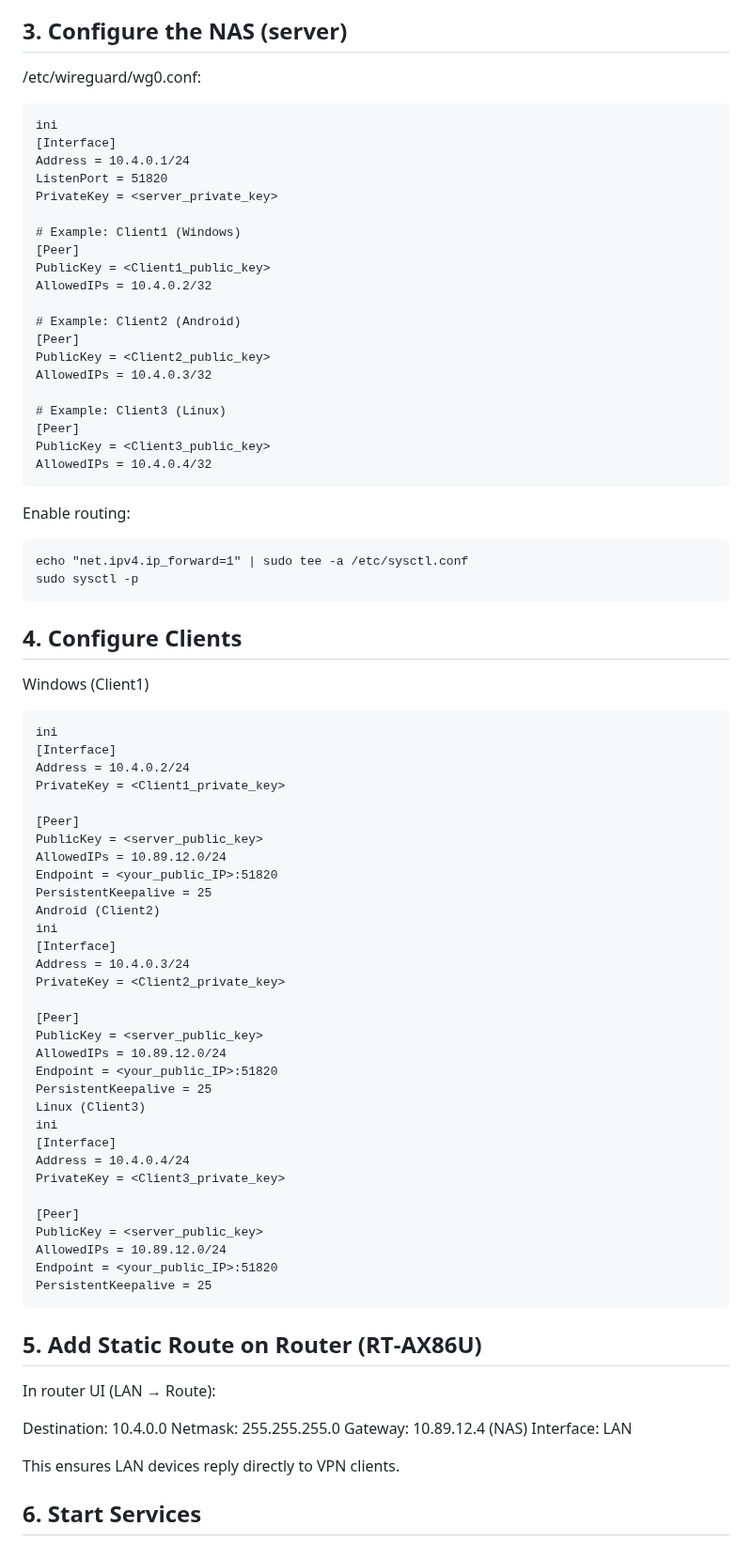
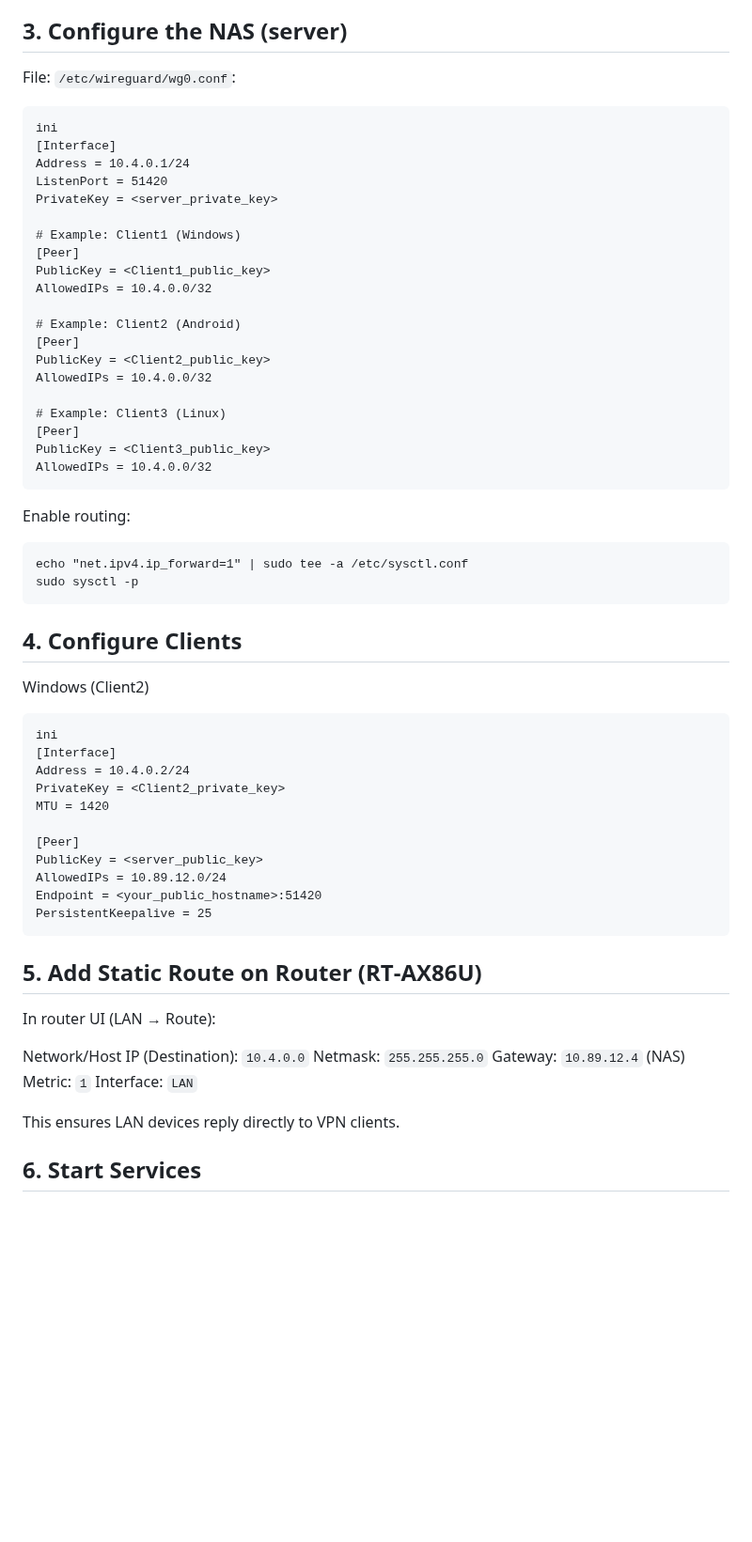
Before and after one commit to julienbardi/homelab, a Markdown page: docs/WireGuard VPN Setup.md, the part around one of its changes. Shown at 94% size. Drawn GitHub-style; blank space fills up the shorter version.

Commit message:
Revise WireGuard VPN setup documentation
Updated WireGuard VPN setup instructions with new key generation paths, modified allowed IPs for clients, and changed endpoint ports.

````diff
--- a/docs/WireGuard VPN Setup.md
+++ b/docs/WireGuard VPN Setup.md
@@ -69,79 +74,63 @@ Family member scans QR code in WireGuard app or imports .conf file.
 Note: You temporarily know their private key, so deliver securely (encrypted email, password‑protected archive, or in person).
 
 ## 3. Configure the NAS (server)
-/etc/wireguard/wg0.conf:
+File: `/etc/wireguard/wg0.conf`:
 ```
 ini
 [Interface]
 Address = 10.4.0.1/24
-ListenPort = 51820
+ListenPort = 51420
 PrivateKey = <server_private_key>
 
 # Example: Client1 (Windows)
 [Peer]
 PublicKey = <Client1_public_key>
-AllowedIPs = 10.4.0.2/32
+AllowedIPs = 10.4.0.0/32
 
 # Example: Client2 (Android)
 [Peer]
 PublicKey = <Client2_public_key>
-AllowedIPs = 10.4.0.3/32
+AllowedIPs = 10.4.0.0/32
 
 # Example: Client3 (Linux)
 [Peer]
 PublicKey = <Client3_public_key>
-AllowedIPs = 10.4.0.4/32
+AllowedIPs = 10.4.0.0/32
 ```
+
 Enable routing:
-
 ```
 echo "net.ipv4.ip_forward=1" | sudo tee -a /etc/sysctl.conf
 sudo sysctl -p
 ```
+
 ## 4. Configure Clients
-Windows (Client1)
+Windows (Client2)
 ```
 ini
 [Interface]
 Address = 10.4.0.2/24
-PrivateKey = <Client1_private_key>
+PrivateKey = <Client2_private_key>
+MTU = 1420
 
 [Peer]
 PublicKey = <server_public_key>
 AllowedIPs = 10.89.12.0/24
-Endpoint = <your_public_IP>:51820
-PersistentKeepalive = 25
-Android (Client2)
-ini
-[Interface]
-Address = 10.4.0.3/24
-PrivateKey = <Client2_private_key>
-
-[Peer]
-PublicKey = <server_public_key>
-AllowedIPs = 10.89.12.0/24
-Endpoint = <your_public_IP>:51820
-PersistentKeepalive = 25
-Linux (Client3)
-ini
-[Interface]
-Address = 10.4.0.4/24
-PrivateKey = <Client3_private_key>
-
-[Peer]
-PublicKey = <server_public_key>
-AllowedIPs = 10.89.12.0/24
-Endpoint = <your_public_IP>:51820
+Endpoint = <your_public_hostname>:51420
 PersistentKeepalive = 25
 ```
+
+
 
 ## 5. Add Static Route on Router (RT‑AX86U)
 In router UI (LAN → Route):
 
-Destination: 10.4.0.0
-Netmask: 255.255.255.0
-Gateway: 10.89.12.4 (NAS)
-Interface: LAN
+Network/Host IP (Destination): `10.4.0.0`
+Netmask: `255.255.255.0`
+Gateway: `10.89.12.4` (NAS)
+Metric: `1`
+Interface: `LAN`
+
 
 This ensures LAN devices reply directly to VPN clients.
 
````
Also changed, not shown: other parts of docs/WireGuard VPN Setup.md (+7 -2 lines).
